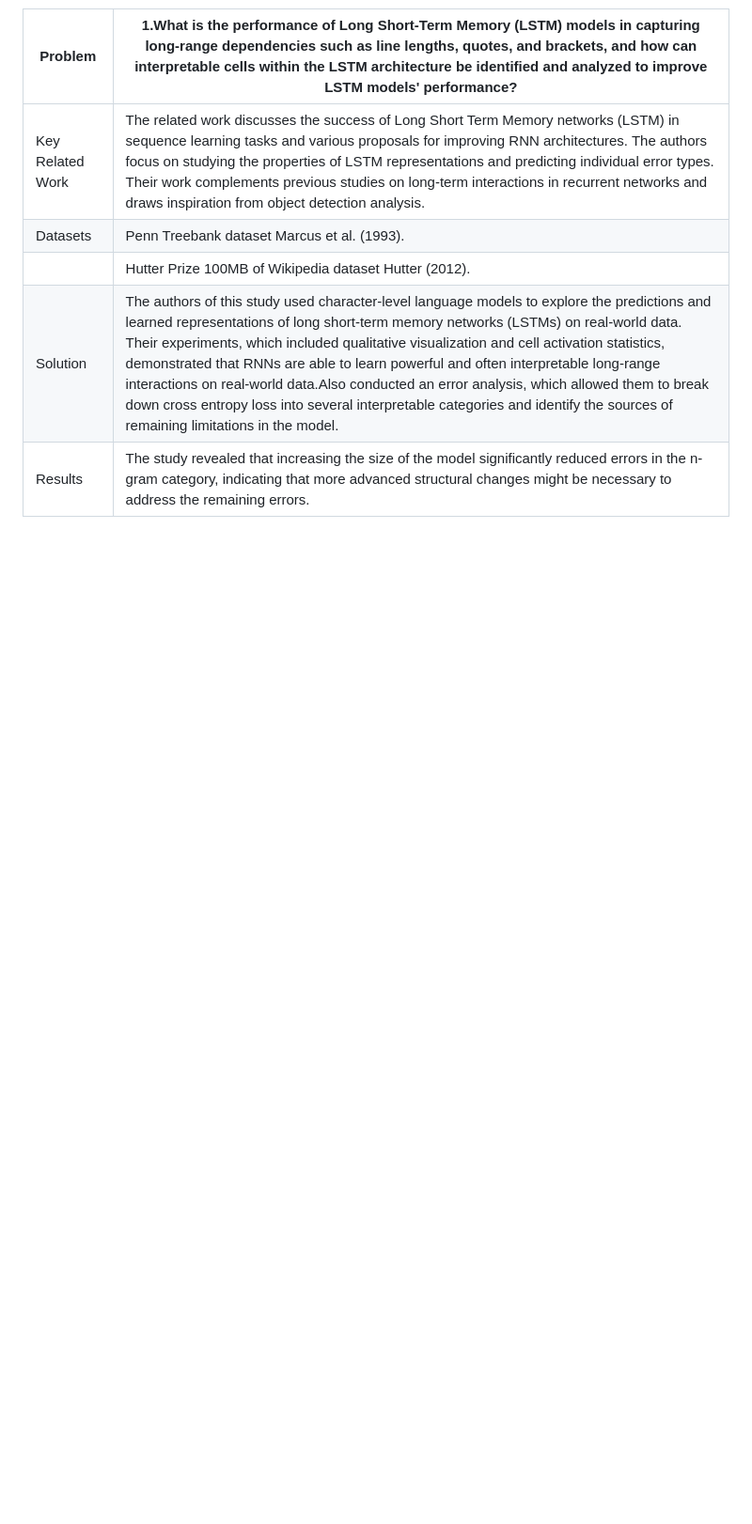
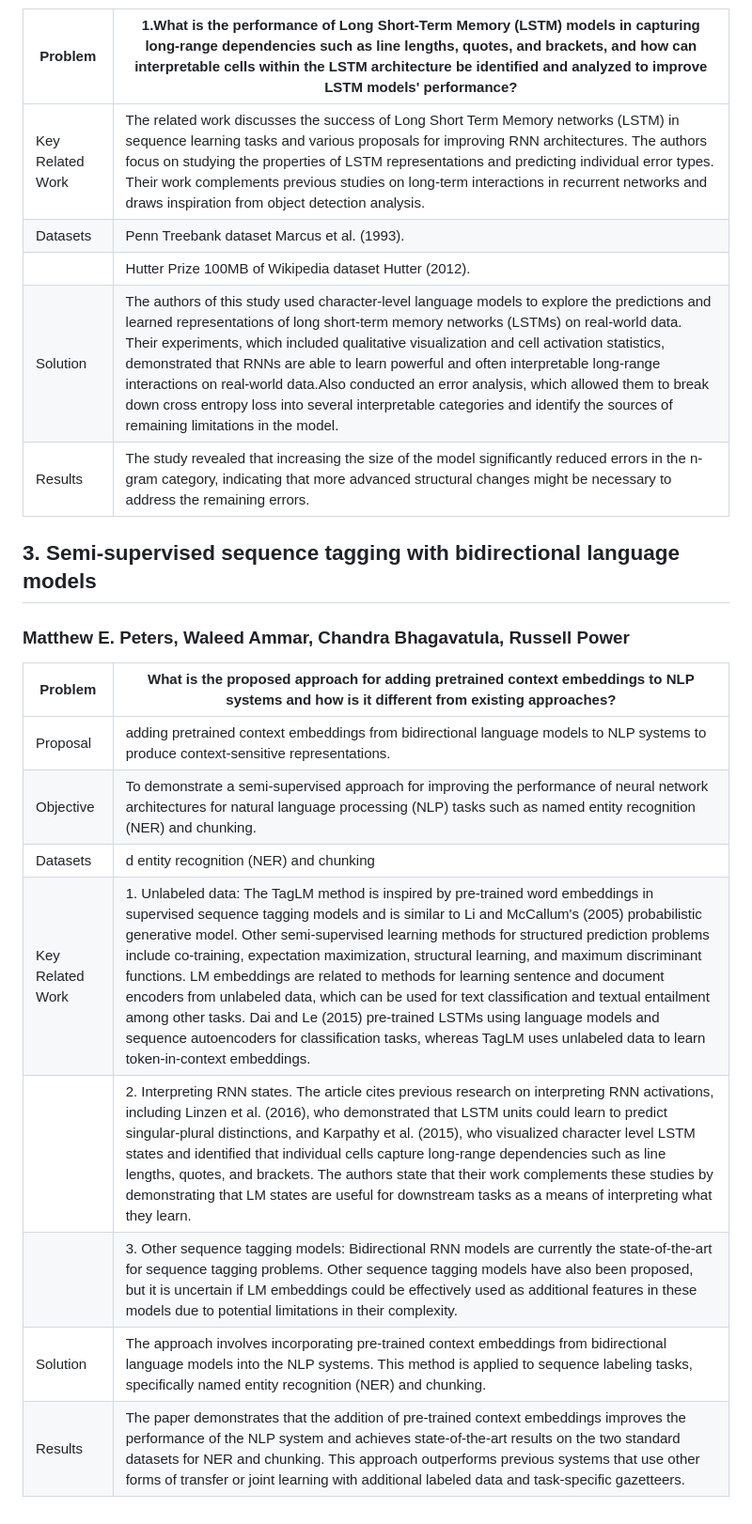
Before and after one commit to Maria-Rumki/NLP-Assignments, a Markdown page: README.md, the part around the change printed below. Shown: that part at 94% size. Drawn GitHub-style; blank space fills up the shorter version.

```diff
--- a/README.md
+++ b/README.md
@@ -30,3 +29,17 @@ by Conditional Error Generation
 |          | Hutter Prize 100MB of Wikipedia dataset Hutter (2012). |
 | Solution  | The authors of this study used character-level language models to explore the predictions and learned representations of long short-term memory networks (LSTMs) on real-world data. Their experiments, which included qualitative visualization and cell activation statistics, demonstrated that RNNs are able to learn powerful and often interpretable long-range interactions on real-world data.Also conducted an error analysis, which allowed them to break down cross entropy loss into several interpretable categories and identify the sources of remaining limitations in the model. |
 | Results  | The study revealed that increasing the size of the model significantly reduced errors in the n-gram category, indicating that more advanced structural changes might be necessary to address the remaining errors. |
+
+## 3. Semi-supervised sequence tagging with bidirectional language models
+### Matthew E. Peters, Waleed Ammar, Chandra Bhagavatula, Russell Power
+
+| Problem  | What is the proposed approach for adding pretrained context embeddings to NLP systems and how is it different from existing approaches?|
+| --- | --- |
+| Proposal | adding pretrained context embeddings from bidirectional language models to NLP systems to produce context-sensitive representations. |
+| Objective | To demonstrate a semi-supervised approach for improving the performance of neural network architectures for natural language processing (NLP) tasks such as named entity recognition (NER) and chunking. |
+| Datasets | d entity recognition (NER) and chunking |
+| Key Related Work  | 1. Unlabeled data: The TagLM method is inspired by pre-trained word embeddings in supervised sequence tagging models and is similar to Li and McCallum's (2005) probabilistic generative model. Other semi-supervised learning methods for structured prediction problems include co-training, expectation maximization, structural learning, and maximum discriminant functions. LM embeddings are related to methods for learning sentence and document encoders from unlabeled data, which can be used for text classification and textual entailment among other tasks. Dai and Le (2015) pre-trained LSTMs using language models and sequence autoencoders for classification tasks, whereas TagLM uses unlabeled data to learn token-in-context embeddings.|
+|                   | 2. Interpreting RNN states. The article cites previous research on interpreting RNN activations, including Linzen et al. (2016), who demonstrated that LSTM units could learn to predict singular-plural distinctions, and Karpathy et al. (2015), who visualized character level LSTM states and identified that individual cells capture long-range dependencies such as line lengths, quotes, and brackets. The authors state that their work complements these studies by demonstrating that LM states are useful for downstream tasks as a means of interpreting what they learn.|
+|                   | 3. Other sequence tagging models: Bidirectional RNN models are currently the state-of-the-art for sequence tagging problems. Other sequence tagging models have also been proposed, but it is uncertain if LM embeddings could be effectively used as additional features in these models due to potential limitations in their complexity. |
+| Solution  | The approach involves incorporating pre-trained context embeddings from bidirectional language models into the NLP systems. This method is applied to sequence labeling tasks, specifically named entity recognition (NER) and chunking. |
+| Results  | The paper demonstrates that the addition of pre-trained context embeddings improves the performance of the NLP system and achieves state-of-the-art results on the two standard datasets for NER and chunking. This approach outperforms previous systems that use other forms of transfer or joint learning with additional labeled data and task-specific gazetteers.|
```
Also changed, not shown: other parts of README.md (+1 -2 lines).
